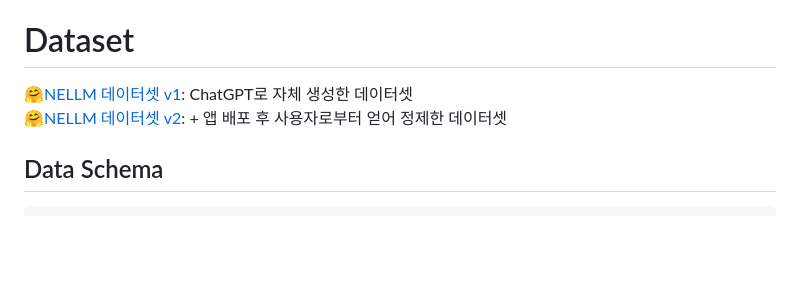
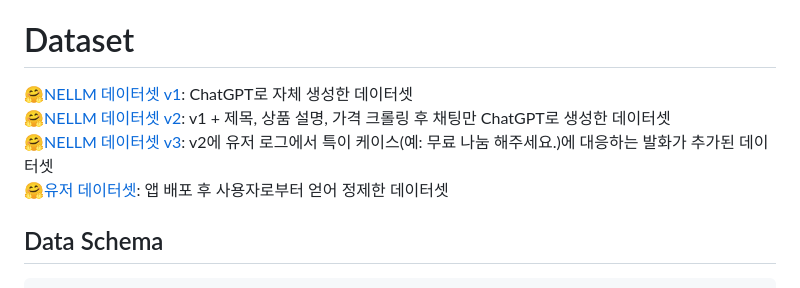
Before and after one commit to boostcampaitech5/level3_nlp_finalproject-nlp-03, a Markdown page: README.md, the part around the change. GitHub-like rendering; blank space fills up the shorter version.

````diff
--- a/README.md
+++ b/README.md
@@ -29,8 +29,10 @@ fp16에서 int8로 quantizing한 후 LoRA(Low Rank Adaptation)을 적용하여
 
 # Dataset
 
-🤗[NELLM 데이터셋 v1](https://huggingface.co/datasets/ggul-tiger/negobot_cleaned_361): ChatGPT로 자체 생성한 데이터셋
-🤗[NELLM 데이터셋 v2](https://huggingface.co/datasets/ggul-tiger/negobot_userdata): + 앱 배포 후 사용자로부터 얻어 정제한 데이터셋
+🤗[NELLM 데이터셋 v1](https://huggingface.co/datasets/ggul-tiger/negobot_cleaned_100): ChatGPT로 자체 생성한 데이터셋
+🤗[NELLM 데이터셋 v2](https://huggingface.co/datasets/ggul-tiger/negobot_cleaned_361): v1 + 제목, 상품 설명, 가격 크롤링 후 채팅만 ChatGPT로 생성한 데이터셋
+🤗[NELLM 데이터셋 v3](https://huggingface.co/datasets/ggul-tiger/negobot_361_weakcase_injected): v2에 유저 로그에서 특이 케이스(예: 무료 나눔 해주세요.)에 대응하는 발화가 추가된 데이터셋
+🤗[유저 데이터셋](https://huggingface.co/datasets/ggul-tiger/negobot_userdata): 앱 배포 후 사용자로부터 얻어 정제한 데이터셋
 
 ## Data Schema
 ```json
````
